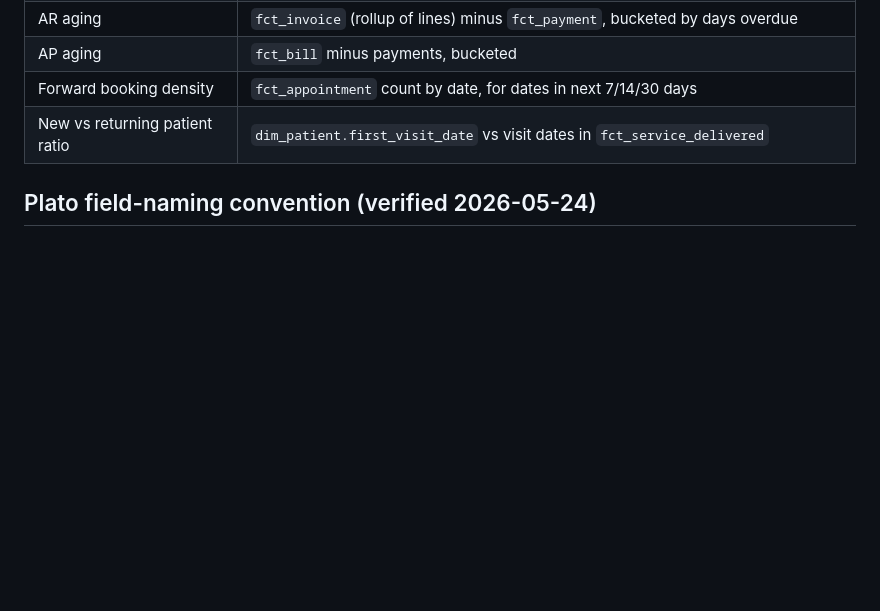
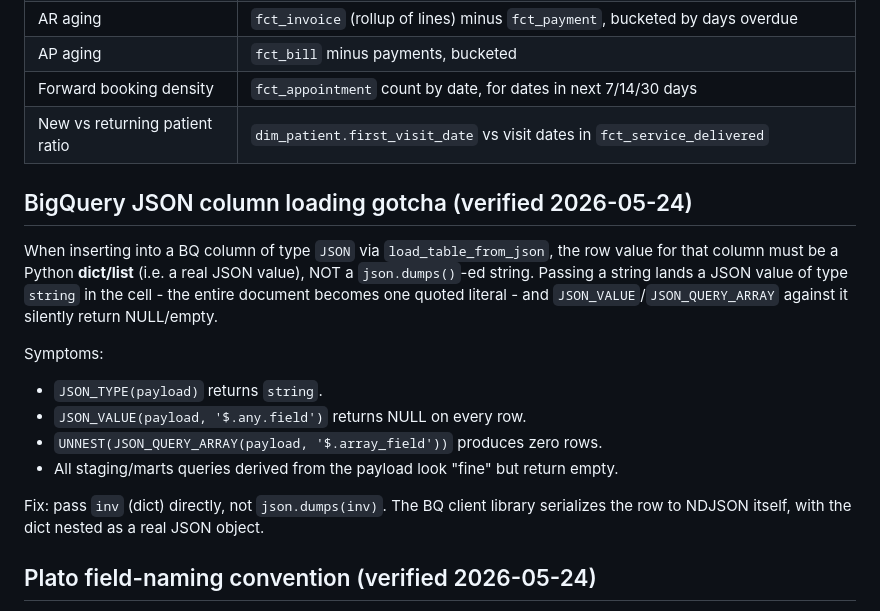
Before and after one commit to gojiphysio/goji, a Markdown page: architecture/schema.md, the part around the change. Rendered like a GitHub page; blank space fills up the shorter version.

```diff
--- a/architecture/schema.md
+++ b/architecture/schema.md
@@ -292,6 +292,18 @@ This means **we don't compute per_session_value ourselves** - Plato's `pro_rata_
 | Forward booking density | `fct_appointment` count by date, for dates in next 7/14/30 days |
 | New vs returning patient ratio | `dim_patient.first_visit_date` vs visit dates in `fct_service_delivered` |
 
+## BigQuery JSON column loading gotcha (verified 2026-05-24)
+
+When inserting into a BQ column of type `JSON` via `load_table_from_json`, the row value for that column must be a Python **dict/list** (i.e. a real JSON value), NOT a `json.dumps()`-ed string. Passing a string lands a JSON value of type `string` in the cell - the entire document becomes one quoted literal - and `JSON_VALUE`/`JSON_QUERY_ARRAY` against it silently return NULL/empty.
+
+Symptoms:
+- `JSON_TYPE(payload)` returns `string`.
+- `JSON_VALUE(payload, '$.any.field')` returns NULL on every row.
+- `UNNEST(JSON_QUERY_ARRAY(payload, '$.array_field'))` produces zero rows.
+- All staging/marts queries derived from the payload look "fine" but return empty.
+
+Fix: pass `inv` (dict) directly, not `json.dumps(inv)`. The BQ client library serializes the row to NDJSON itself, with the dict nested as a real JSON object.
+
 ## Plato field-naming convention (verified 2026-05-24)
 
 Top-level entities (invoice, patient, appointment, etc.) carry their own primary key as **`_id`** (Mongo-style, with leading underscore). Foreign keys to other entities drop the underscore: `patient_id`, `location_id`, etc. This is invisible in the Plato API docs and only becomes obvious when you inspect a real response.
```
